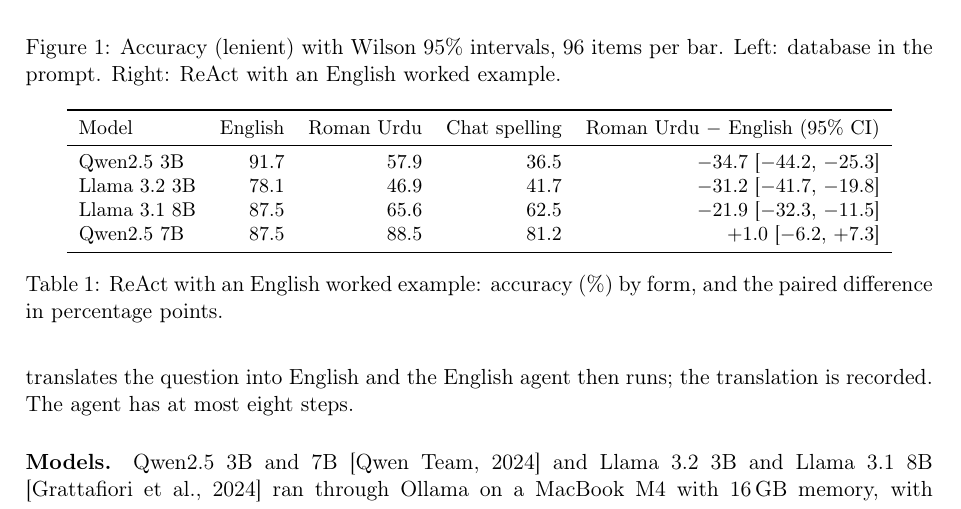
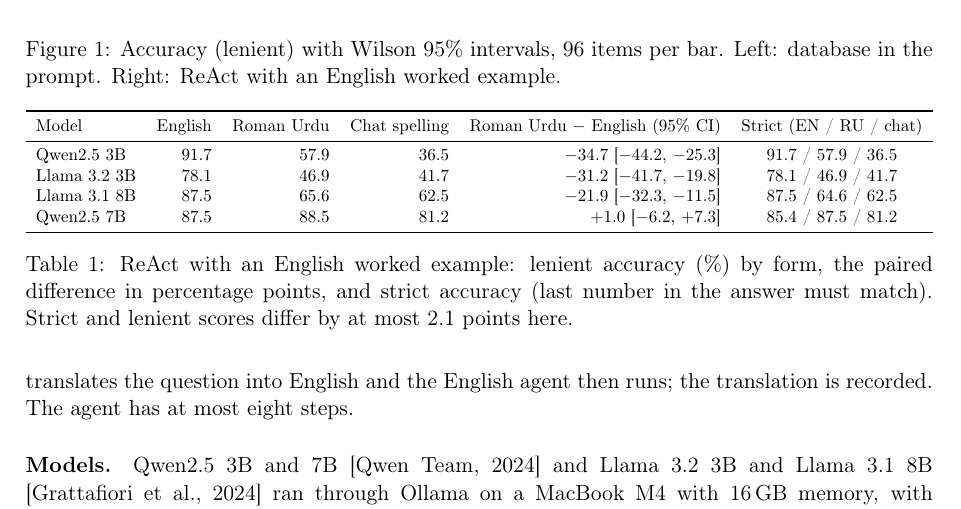
Before and after one commit to MHKhan50/roman-urdu-react-bench, a LaTeX paper (paper/main.tex): part of page 3 of 6, cut so that both start at the same text. Compiled offline with pdfLaTeX.

Commit message:
Use house colours in figures and report strict scores in the main table

```diff
--- a/paper/main.tex
+++ b/paper/main.tex
@@ -61,17 +61,18 @@ We ask four questions. (1) Do small local agents answer clinic questions less ac
 \begin{table}[t]
 \centering
 \small
-\begin{tabular}{lrrrr}
+\resizebox{\linewidth}{!}{%
+\begin{tabular}{lrrrrc}
 \toprule
-Model & English & Roman Urdu & Chat spelling & Roman Urdu $-$ English (95\% CI) \\
+Model & English & Roman Urdu & Chat spelling & Roman Urdu $-$ English (95\% CI) & Strict (EN / RU / chat) \\
 \midrule
-Qwen2.5 3B & 91.7 & 57.9 & 36.5 & $-34.7$ [$-44.2$, $-25.3$] \\
-Llama 3.2 3B & 78.1 & 46.9 & 41.7 & $-31.2$ [$-41.7$, $-19.8$] \\
-Llama 3.1 8B & 87.5 & 65.6 & 62.5 & $-21.9$ [$-32.3$, $-11.5$] \\
-Qwen2.5 7B & 87.5 & 88.5 & 81.2 & $+1.0$ [$-6.2$, $+7.3$] \\
+Qwen2.5 3B & 91.7 & 57.9 & 36.5 & $-34.7$ [$-44.2$, $-25.3$] & 91.7 / 57.9 / 36.5 \\
+Llama 3.2 3B & 78.1 & 46.9 & 41.7 & $-31.2$ [$-41.7$, $-19.8$] & 78.1 / 46.9 / 41.7 \\
+Llama 3.1 8B & 87.5 & 65.6 & 62.5 & $-21.9$ [$-32.3$, $-11.5$] & 87.5 / 64.6 / 62.5 \\
+Qwen2.5 7B & 87.5 & 88.5 & 81.2 & $+1.0$ [$-6.2$, $+7.3$] & 85.4 / 87.5 / 81.2 \\
 \bottomrule
-\end{tabular}
-\caption{ReAct with an English worked example: accuracy (\%) by form, and the paired difference in percentage points.}
+\end{tabular}}
+\caption{ReAct with an English worked example: lenient accuracy (\%) by form, the paired difference in percentage points, and strict accuracy (last number in the answer must match). Strict and lenient scores differ by at most 2.1 points here.}
 \label{tab:main}
 \end{table}
 
```
Also changed, not shown: paper/figures/fig_accuracy.png, paper/figures/fig_template_gap.png, results/fig_accuracy.png, results/fig_template_gap.png, 1 other file.
